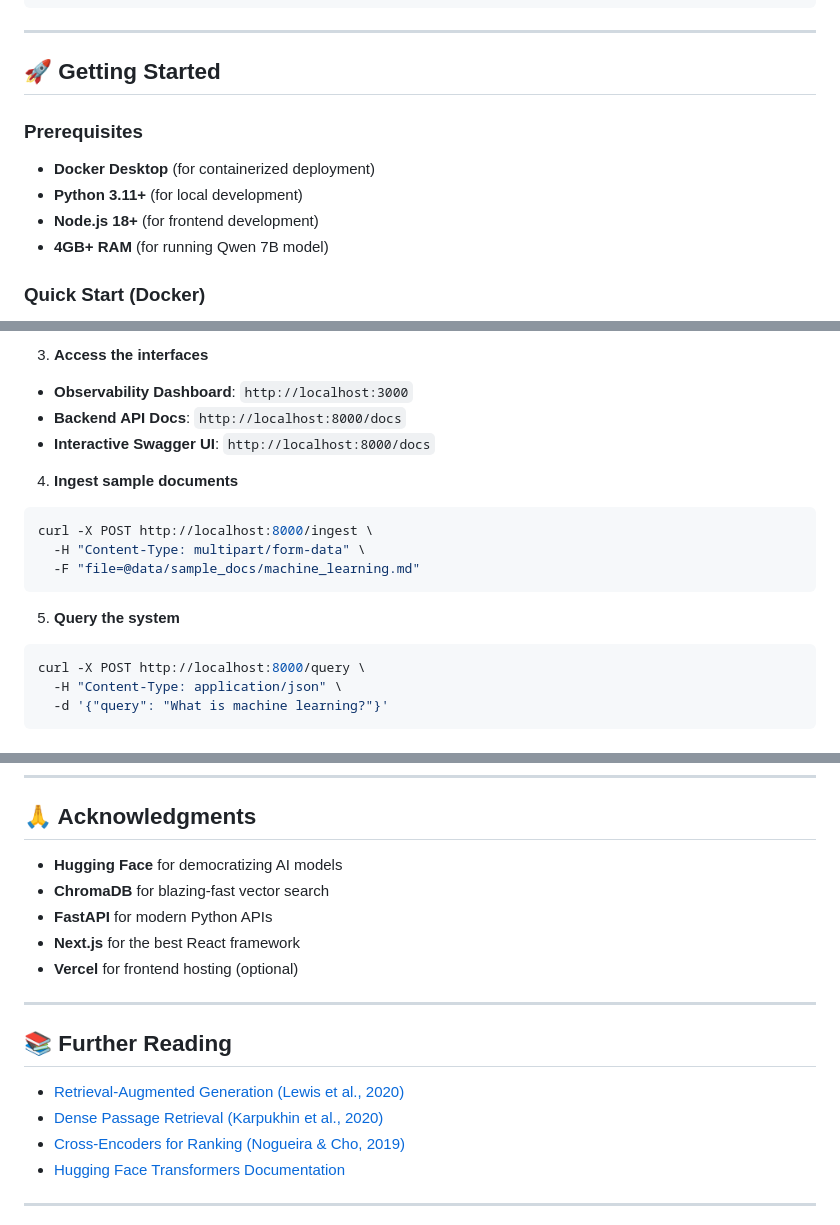
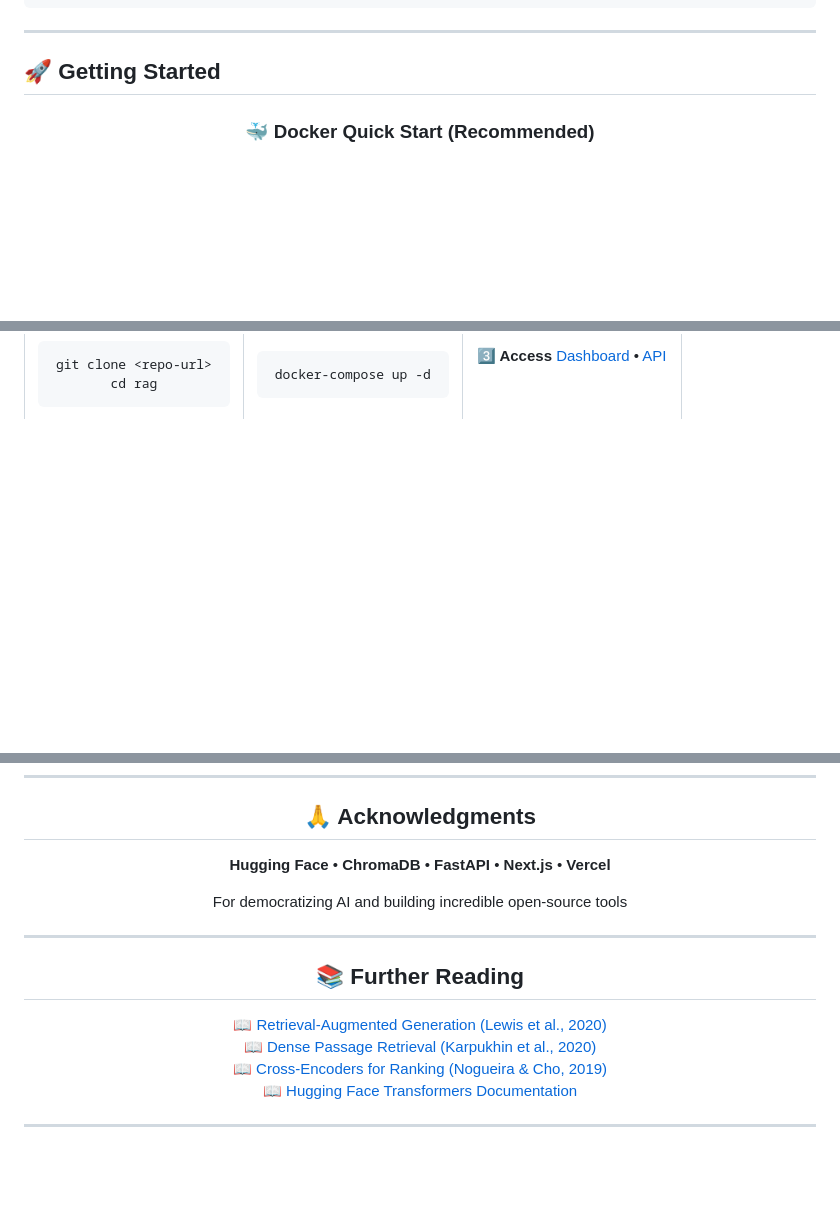
Before and after one commit to Ananddd06/Production_rag_workflow, a Markdown page: README.md, 3 parts joined by grey strips. GitHub-like rendering; folded sections open; blank space fills up the shorter version.

````diff
--- a/README.md
+++ b/README.md
@@ -141,11 +162,7 @@ rag/
 
 ## 🚀 Getting Started
 
-### Prerequisites
-- **Docker Desktop** (for containerized deployment)
-- **Python 3.11+** (for local development)
-- **Node.js 18+** (for frontend development)
-- **4GB+ RAM** (for running Qwen 7B model)
+<div align="center">
 
-### Quick Start (Docker)
+### 🐳 Docker Quick Start (Recommended)
 
@@ -161,21 +187,12 @@ docker-compose up -d --build
 ```
 
-3. **Access the interfaces**
-- **Observability Dashboard**: `http://localhost:3000`
-- **Backend API Docs**: `http://localhost:8000/docs`
-- **Interactive Swagger UI**: `http://localhost:8000/docs`
+</td>
+<td width="33%" align="center">
 
-4. **Ingest sample documents**
-```bash
-curl -X POST http://localhost:8000/ingest \
-  -H "Content-Type: multipart/form-data" \
-  -F "file=@data/sample_docs/machine_learning.md"
-```
+**3️⃣ Access**
+[Dashboard](http://localhost:3000) • [API](http://localhost:8000/docs)
 
-5. **Query the system**
-```bash
-curl -X POST http://localhost:8000/query \
-  -H "Content-Type: application/json" \
-  -d '{"query": "What is machine learning?"}'
-```
+</td>
+</tr>
+</table>
 
@@ -465,20 +504,18 @@ MIT License - See [LICENSE](LICENSE) for details
 
 ## 🙏 Acknowledgments
 
-- **Hugging Face** for democratizing AI models
-- **ChromaDB** for blazing-fast vector search
-- **FastAPI** for modern Python APIs
-- **Next.js** for the best React framework
-- **Vercel** for frontend hosting (optional)
+**Hugging Face** • **ChromaDB** • **FastAPI** • **Next.js** • **Vercel**
+
+For democratizing AI and building incredible open-source tools
 
 ---
 
 ## 📚 Further Reading
 
-- [Retrieval-Augmented Generation (Lewis et al., 2020)](https://arxiv.org/abs/2005.11401)
-- [Dense Passage Retrieval (Karpukhin et al., 2020)](https://arxiv.org/abs/2004.04906)
-- [Cross-Encoders for Ranking (Nogueira & Cho, 2019)](https://arxiv.org/abs/1901.04085)
-- [Hugging Face Transformers Documentation](https://huggingface.co/docs/transformers)
+📖 [Retrieval-Augmented Generation (Lewis et al., 2020)](https://arxiv.org/abs/2005.11401)
+📖 [Dense Passage Retrieval (Karpukhin et al., 2020)](https://arxiv.org/abs/2004.04906)
+📖 [Cross-Encoders for Ranking (Nogueira & Cho, 2019)](https://arxiv.org/abs/1901.04085)
+📖 [Hugging Face Transformers Documentation](https://huggingface.co/docs/transformers)
 
 ---
 
````
Also changed, not shown: other parts of README.md (+82 -21 lines).
